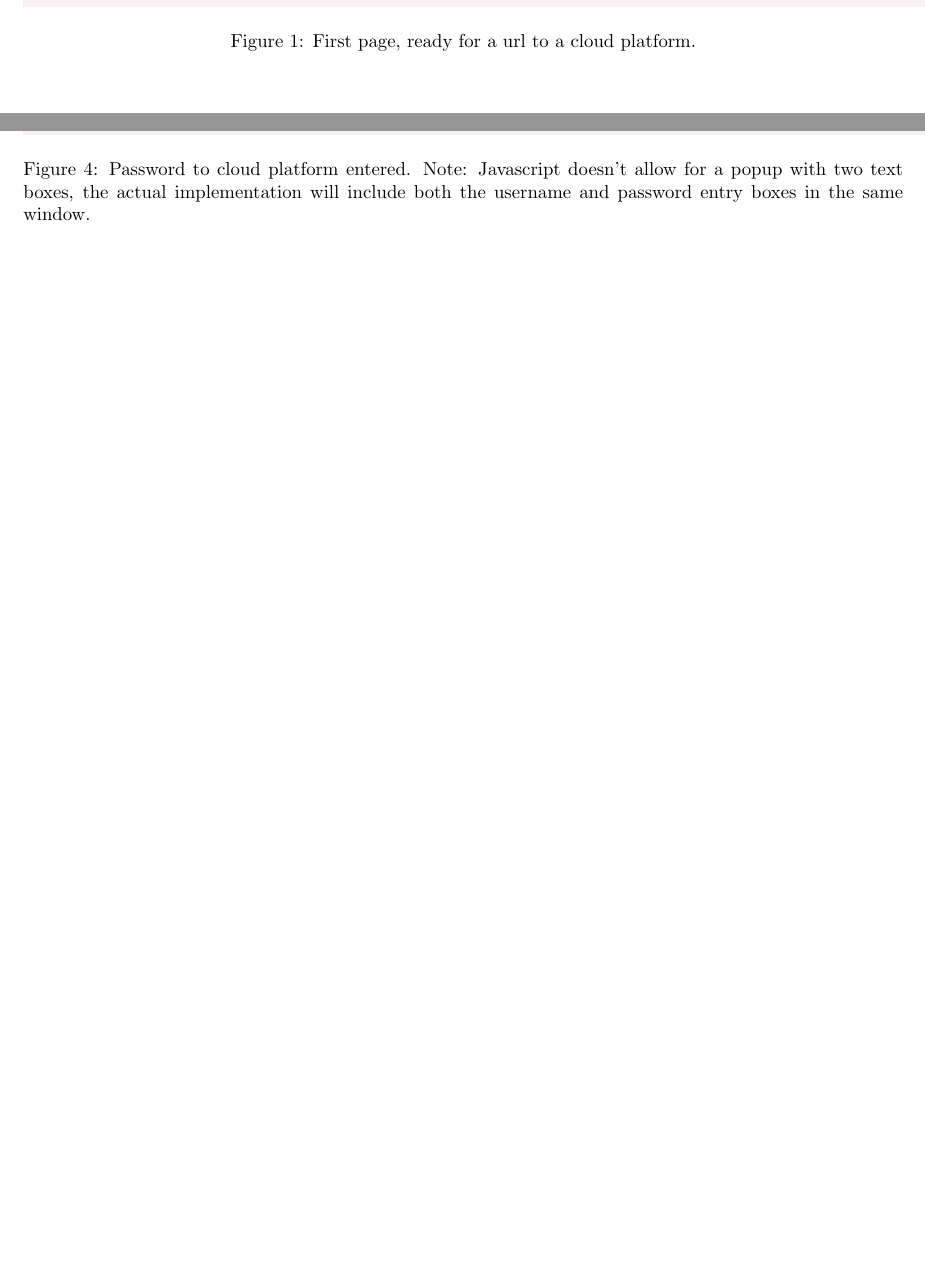
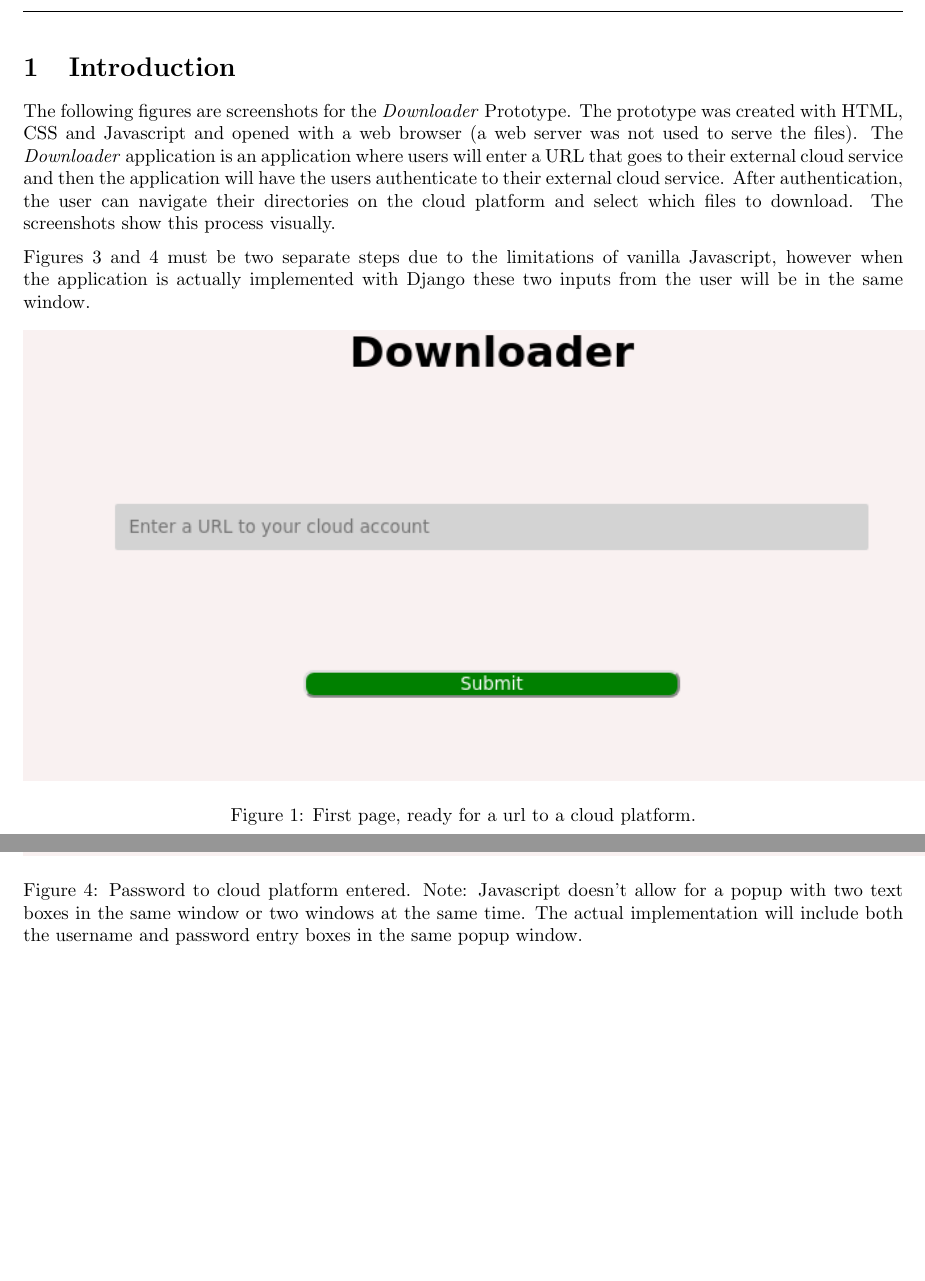
Before and after one commit to Captain-Cybeard/Capstone_Project, a LaTeX document (Docs/Prototype/prototype.tex): two parts of pages 3 and 5 of 7, joined at a grey line, cut at the place of the change, the shorter picture padded with empty space. Compiled offline with pdfLaTeX.

Commit message:
made Neil's changes to prototype doc

```diff
--- a/Docs/Prototype/prototype.tex
+++ b/Docs/Prototype/prototype.tex
@@ -25,6 +25,18 @@
     \newpage
     \pagenumbering{arabic}
 
+    \section{Introduction}
+    The following figures are screenshots for the \textit{Downloader} Prototype. The prototype was created with HTML, CSS
+    and Javascript and opened with a web browser (a web server was not used to serve the files). The \textit{Downloader}
+    application is an application where users will enter a URL that goes to their external cloud service and then the
+    application will have the users authenticate to their external cloud service. After authentication, the user can
+    navigate their directories on the cloud platform and select which files to download. The screenshots show this
+    process visually.
+
+    Figures \ref{fig:clouduname} and \ref{fig:cloudpass} must be two separate steps due to the limitations of vanilla
+    Javascript, however when the application is actually implemented with Django these two inputs from the user will be
+    in the same window.
+
     \begin{figure}[h]
     \includegraphics[scale=.7]{s0}
         \caption{First page, ready for a url to a cloud platform.}
@@ -38,12 +50,15 @@
     \begin{figure}[h]
     \includegraphics[scale=.7]{s2}
         \caption{Username to cloud platform entered.}
+        \label{fig:clouduname}
     \end{figure}
 
     \begin{figure}[h]
     \includegraphics[scale=.7]{s3}
-        \caption{Password to cloud platform entered. Note: Javascript doesn't allow for a popup with two text boxes, the actual implementation
-            will include both the username and password entry boxes in the same window.}
+        \caption{Password to cloud platform entered. Note: Javascript doesn't allow for a popup with two text boxes in
+        the same window or two windows at the same time. The actual implementation
+        will include both the username and password entry boxes in the same popup window.}
+        \label{fig:cloudpass}
     \end{figure}
 
     \begin{figure}[h]
```
Also changed, not shown: Docs/Prototype/prototype.pdf.
